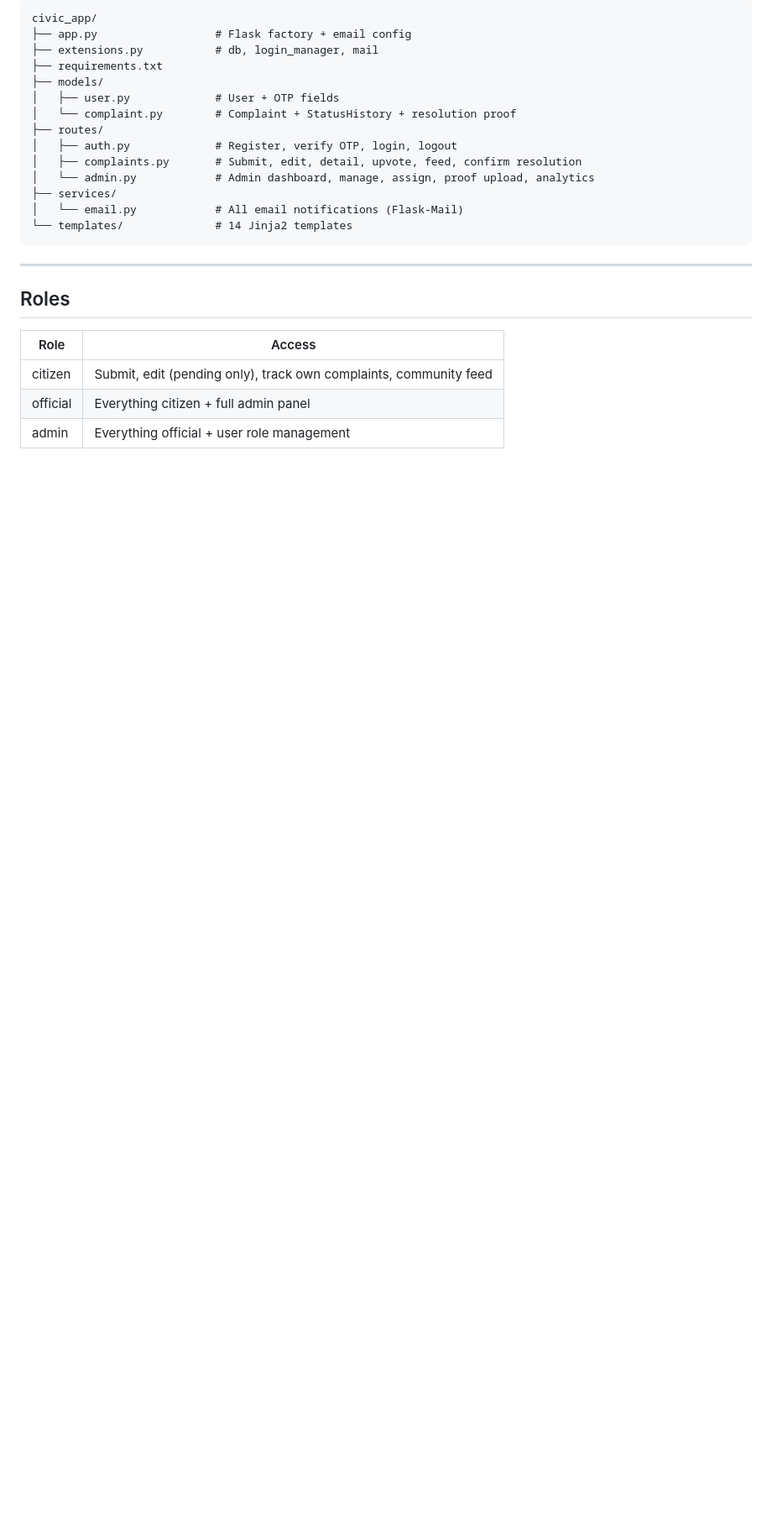
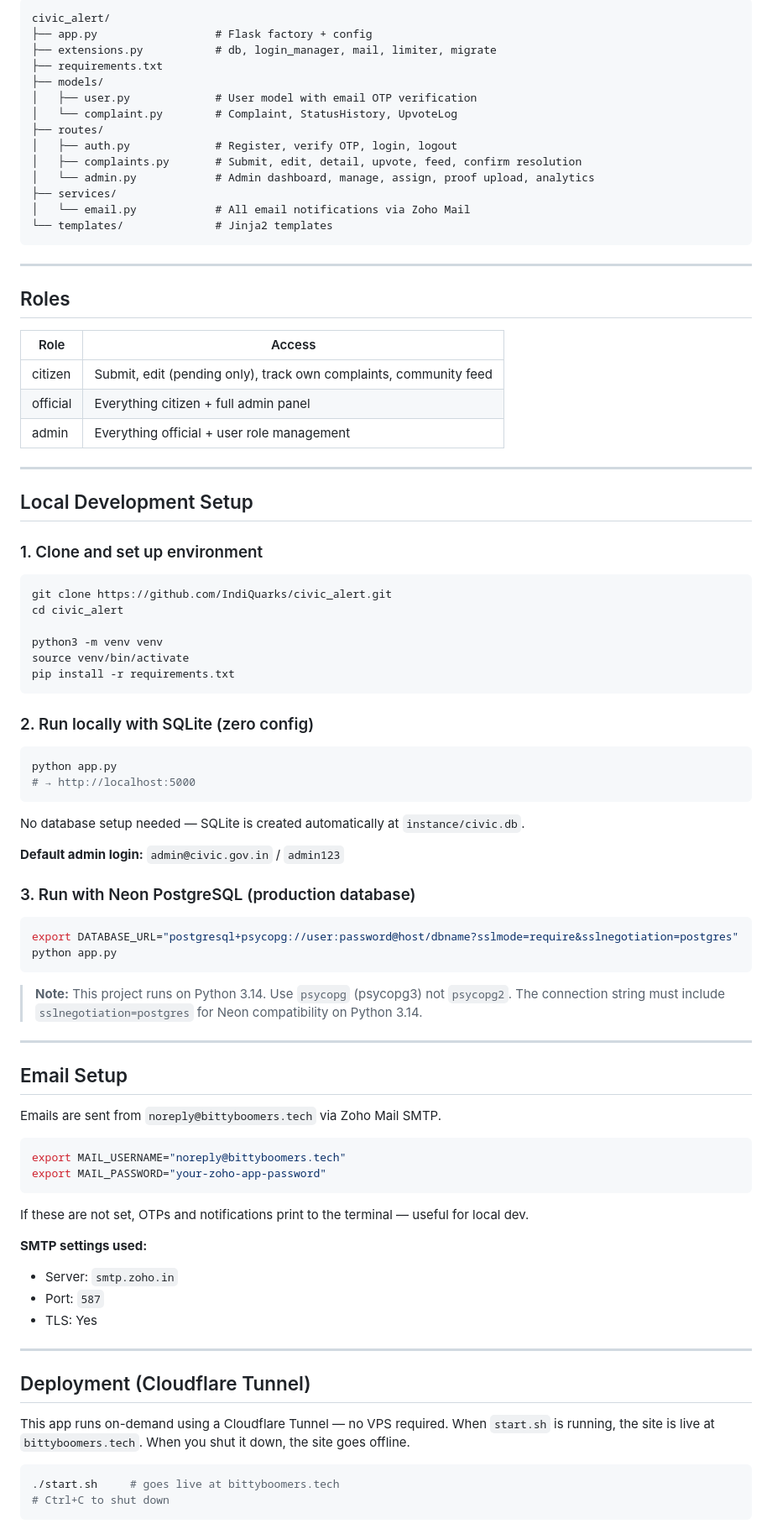
Before and after one commit to IndiQuarks/civic_alert, a Markdown page: README.md, the part around one of its changes. Shown at 84% size. Drawn GitHub-style; blank space fills up the shorter version.

````diff
--- a/README.md
+++ b/README.md
@@ -82,25 +50,91 @@ $env:MAIL_PASSWORD="xxxx xxxx xxxx xxxx"
 ```
-civic_app/
-├── app.py                  # Flask factory + email config
-├── extensions.py           # db, login_manager, mail
+civic_alert/
+├── app.py                  # Flask factory + config
+├── extensions.py           # db, login_manager, mail, limiter, migrate
 ├── requirements.txt
 ├── models/
-│   ├── user.py             # User + OTP fields
-│   └── complaint.py        # Complaint + StatusHistory + resolution proof
+│   ├── user.py             # User model with email OTP verification
+│   └── complaint.py        # Complaint, StatusHistory, UpvoteLog
 ├── routes/
 │   ├── auth.py             # Register, verify OTP, login, logout
 │   ├── complaints.py       # Submit, edit, detail, upvote, feed, confirm resolution
 │   └── admin.py            # Admin dashboard, manage, assign, proof upload, analytics
 ├── services/
-│   └── email.py            # All email notifications (Flask-Mail)
-└── templates/              # 14 Jinja2 templates
+│   └── email.py            # All email notifications via Zoho Mail
+└── templates/              # Jinja2 templates
 ```
 
 ---
 
 ## Roles
+
 | Role | Access |
 |---|---|
 | citizen | Submit, edit (pending only), track own complaints, community feed |
 | official | Everything citizen + full admin panel |
 | admin | Everything official + user role management |
+
+---
+
+## Local Development Setup
+
+### 1. Clone and set up environment
+
+```bash
+git clone https://github.com/IndiQuarks/civic_alert.git
+cd civic_alert
+
+python3 -m venv venv
+source venv/bin/activate
+pip install -r requirements.txt
+```
+
+### 2. Run locally with SQLite (zero config)
+
+```bash
+python app.py
+# → http://localhost:5000
+```
+
+No database setup needed — SQLite is created automatically at `instance/civic.db`.
+
+**Default admin login:** `admin@civic.gov.in` / `admin123`
+
+### 3. Run with Neon PostgreSQL (production database)
+
+```bash
+export DATABASE_URL="postgresql+psycopg://user:password@host/dbname?sslmode=require&sslnegotiation=postgres"
+python app.py
+```
+
+> **Note:** This project runs on Python 3.14. Use `psycopg` (psycopg3) not `psycopg2`. The connection string must include `sslnegotiation=postgres` for Neon compatibility on Python 3.14.
+
+---
+
+## Email Setup
+
+Emails are sent from `noreply@bittyboomers.tech` via Zoho Mail SMTP.
+
+```bash
+export MAIL_USERNAME="noreply@bittyboomers.tech"
+export MAIL_PASSWORD="your-zoho-app-password"
+```
+
+If these are not set, OTPs and notifications print to the terminal — useful for local dev.
+
+**SMTP settings used:**
+- Server: `smtp.zoho.in`
+- Port: `587`
+- TLS: Yes
+
+---
+
+## Deployment (Cloudflare Tunnel)
+
+This app runs on-demand using a Cloudflare Tunnel — no VPS required. When `start.sh` is running, the site is live at `bittyboomers.tech`. When you shut it down, the site goes offline.
+
+```bash
+./start.sh     # goes live at bittyboomers.tech
+# Ctrl+C to shut down
+```
+
````
Also changed, not shown: other parts of README.md (+88 -63 lines).
